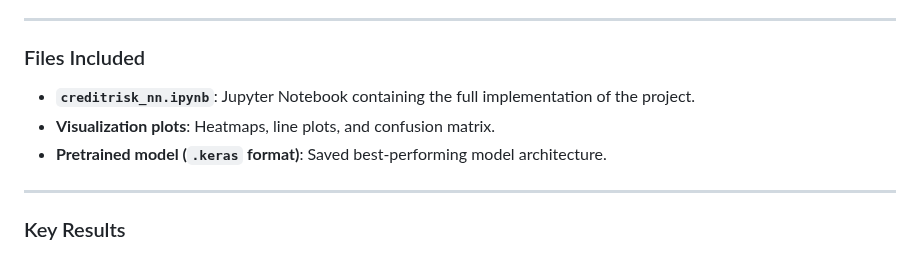
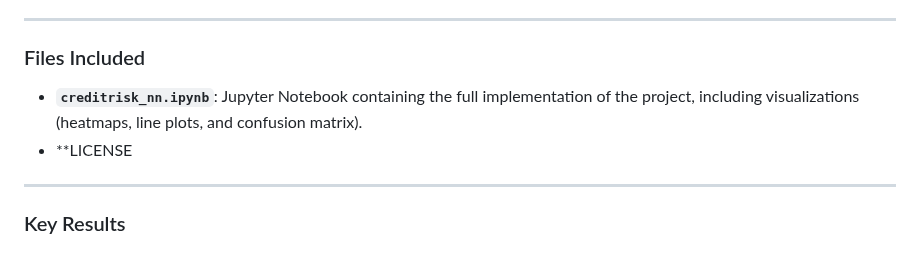
Before and after one commit to Cynthiaudoye/CreditRisk_NN, a Markdown page: README.md, the part around the change. Drawn GitHub-style.

```diff
--- a/README.md
+++ b/README.md
@@ -71,9 +71,8 @@ Some of the key visualizations include:
 ---
 
 ### Files Included
-- **`creditrisk_nn.ipynb`**: Jupyter Notebook containing the full implementation of the project.
-- **Visualization plots**: Heatmaps, line plots, and confusion matrix.
-- **Pretrained model (`.keras` format)**: Saved best-performing model architecture.
+- **`creditrisk_nn.ipynb`**: Jupyter Notebook containing the full implementation of the project, including visualizations (heatmaps, line plots, and confusion matrix).
+- **LICENSE
 
 ---
 
```
